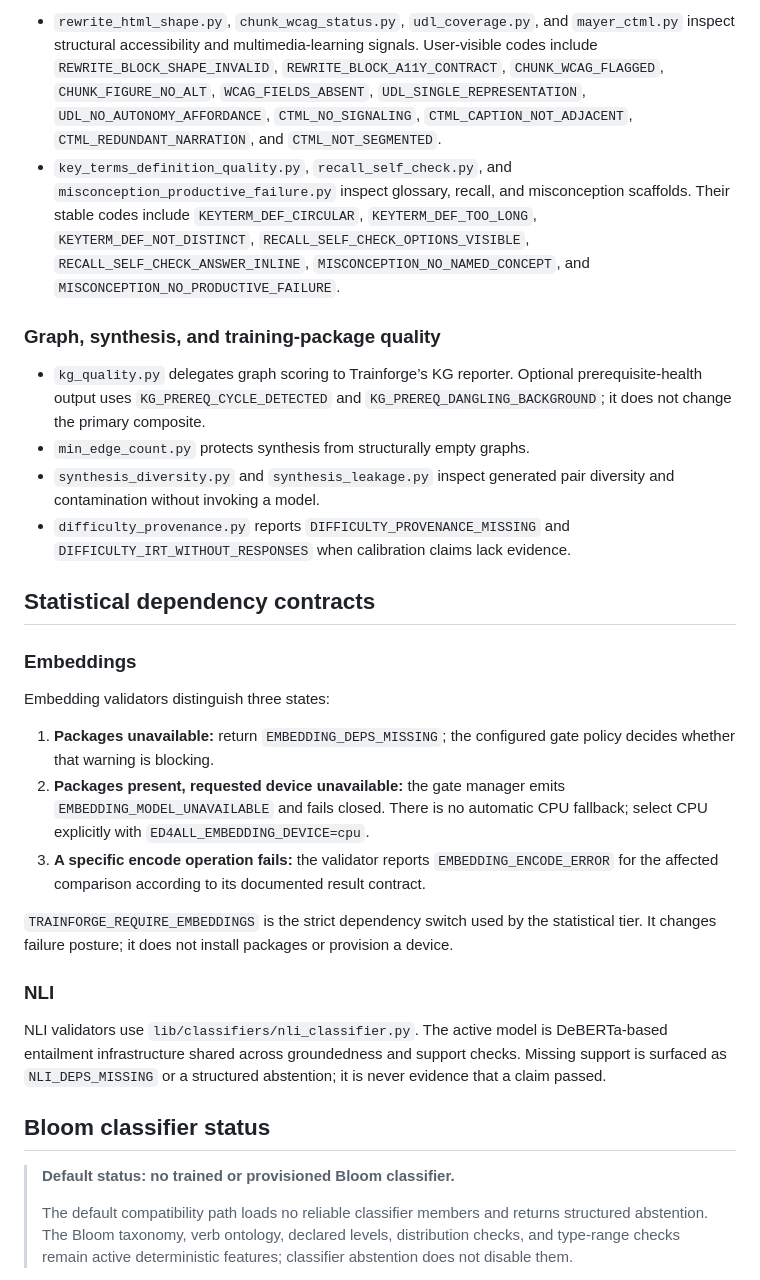
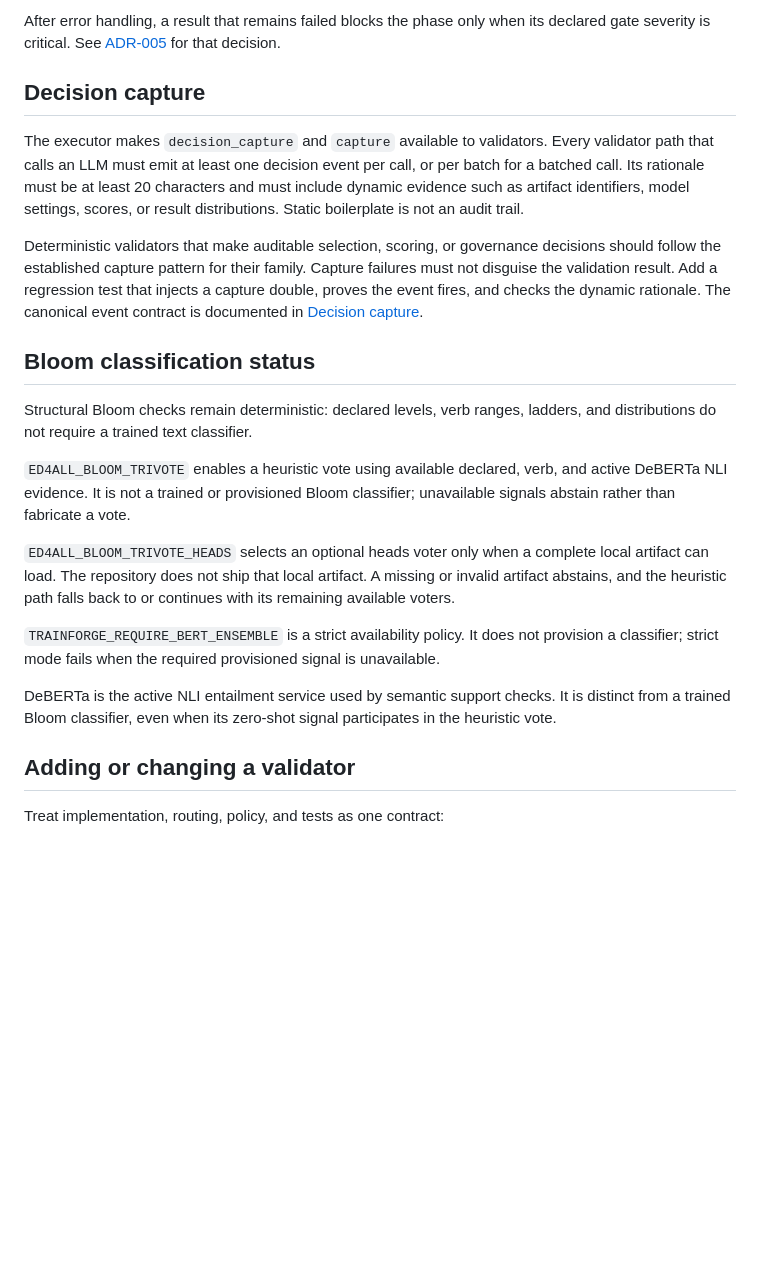
Before and after one commit to mdmurphy822/Ed4All, a Markdown page: docs/validation/validators.md, the part around one of its changes. Drawn GitHub-style; blank space fills up the shorter version.

Commit message:
docs(validation): rebuild the validator guide
Co-authored-by: Claude Opus 5 <noreply@anthropic.com>

Co-authored-by: OpenAI Codex <codex@openai.com>

```diff
--- a/docs/validation/validators.md
+++ b/docs/validation/validators.md
@@ -68,63 +149,47 @@ wiring into an operator-readable catalog.
 
-- `rewrite_html_shape.py`, `chunk_wcag_status.py`, `udl_coverage.py`, and
-  `mayer_ctml.py` inspect structural accessibility and multimedia-learning
-  signals. User-visible codes include `REWRITE_BLOCK_SHAPE_INVALID`,
-  `REWRITE_BLOCK_A11Y_CONTRACT`, `CHUNK_WCAG_FLAGGED`,
-  `CHUNK_FIGURE_NO_ALT`, `WCAG_FIELDS_ABSENT`,
-  `UDL_SINGLE_REPRESENTATION`, `UDL_NO_AUTONOMY_AFFORDANCE`,
-  `CTML_NO_SIGNALING`, `CTML_CAPTION_NOT_ADJACENT`,
-  `CTML_REDUNDANT_NARRATION`, and `CTML_NOT_SEGMENTED`.
-- `key_terms_definition_quality.py`, `recall_self_check.py`, and
-  `misconception_productive_failure.py` inspect glossary, recall, and
-  misconception scaffolds. Their stable codes include `KEYTERM_DEF_CIRCULAR`,
-  `KEYTERM_DEF_TOO_LONG`, `KEYTERM_DEF_NOT_DISTINCT`,
-  `RECALL_SELF_CHECK_OPTIONS_VISIBLE`, `RECALL_SELF_CHECK_ANSWER_INLINE`,
-  `MISCONCEPTION_NO_NAMED_CONCEPT`, and
-  `MISCONCEPTION_NO_PRODUCTIVE_FAILURE`.
+After error handling, a result that remains failed blocks the phase only when
+its declared gate severity is critical. See
+[ADR-005](../architecture/ADR-005-gate-severity-blocking.md) for that decision.
 
-### Graph, synthesis, and training-package quality
+## Decision capture
 
-- `kg_quality.py` delegates graph scoring to Trainforge’s KG reporter.
-  Optional prerequisite-health output uses `KG_PREREQ_CYCLE_DETECTED` and
-  `KG_PREREQ_DANGLING_BACKGROUND`; it does not change the primary composite.
-- `min_edge_count.py` protects synthesis from structurally empty graphs.
-- `synthesis_diversity.py` and `synthesis_leakage.py` inspect generated pair
-  diversity and contamination without invoking a model.
-- `difficulty_provenance.py` reports `DIFFICULTY_PROVENANCE_MISSING` and
-  `DIFFICULTY_IRT_WITHOUT_RESPONSES` when calibration claims lack evidence.
+The executor makes `decision_capture` and `capture` available to validators.
+Every validator path that calls an LLM must emit at least one decision event
+per call, or per batch for a batched call. Its rationale must be at least 20
+characters and must include dynamic evidence such as artifact identifiers,
+model settings, scores, or result distributions. Static boilerplate is not an
+audit trail.
 
-## Statistical dependency contracts
+Deterministic validators that make auditable selection, scoring, or governance
+decisions should follow the established capture pattern for their family.
+Capture failures must not disguise the validation result. Add a regression
+test that injects a capture double, proves the event fires, and checks the
+dynamic rationale. The canonical event contract is documented in
+[Decision capture](../architecture/decision-capture.md).
 
-### Embeddings
+## Bloom classification status
 
-Embedding validators distinguish three states:
+Structural Bloom checks remain deterministic: declared levels, verb ranges,
+ladders, and distributions do not require a trained text classifier.
 
-1. **Packages unavailable:** return `EMBEDDING_DEPS_MISSING`; the configured
-   gate policy decides whether that warning is blocking.
-2. **Packages present, requested device unavailable:** the gate manager emits
-   `EMBEDDING_MODEL_UNAVAILABLE` and fails closed. There is no automatic CPU
-   fallback; select CPU explicitly with `ED4ALL_EMBEDDING_DEVICE=cpu`.
-3. **A specific encode operation fails:** the validator reports
-   `EMBEDDING_ENCODE_ERROR` for the affected comparison according to its
-   documented result contract.
+`ED4ALL_BLOOM_TRIVOTE` enables a heuristic vote using available declared,
+verb, and active DeBERTa NLI evidence. It is not a trained or provisioned Bloom
+classifier; unavailable signals abstain rather than fabricate a vote.
 
-`TRAINFORGE_REQUIRE_EMBEDDINGS` is the strict dependency switch used by the
-statistical tier. It changes failure posture; it does not install packages or
-provision a device.
+`ED4ALL_BLOOM_TRIVOTE_HEADS` selects an optional heads voter only when a
+complete local artifact can load. The repository does not ship that local
+artifact. A missing or invalid artifact abstains, and the heuristic path falls
+back to or continues with its remaining available voters.
 
-### NLI
+`TRAINFORGE_REQUIRE_BERT_ENSEMBLE` is a strict availability policy. It does
+not provision a classifier; strict mode fails when the required provisioned
+signal is unavailable.
 
-NLI validators use `lib/classifiers/nli_classifier.py`. The active model is
-DeBERTa-based entailment infrastructure shared across groundedness and support
-checks. Missing support is surfaced as `NLI_DEPS_MISSING` or a structured
-abstention; it is never evidence that a claim passed.
+DeBERTa is the active NLI entailment service used by semantic support checks.
+It is distinct from a trained Bloom classifier, even when its zero-shot signal
+participates in the heuristic vote.
 
-## Bloom classifier status
+## Adding or changing a validator
 
-> **Default status: no trained or provisioned Bloom classifier.**
->
-> The default compatibility path loads no reliable classifier members and
-> returns structured abstention. The Bloom taxonomy, verb ontology, declared
-> levels, distribution checks, and type-range checks remain active
-> deterministic features; classifier abstention does not disable them.
+Treat implementation, routing, policy, and tests as one contract:
 
```
Also changed, not shown: other parts of docs/validation/validators.md (+166 -104 lines).
